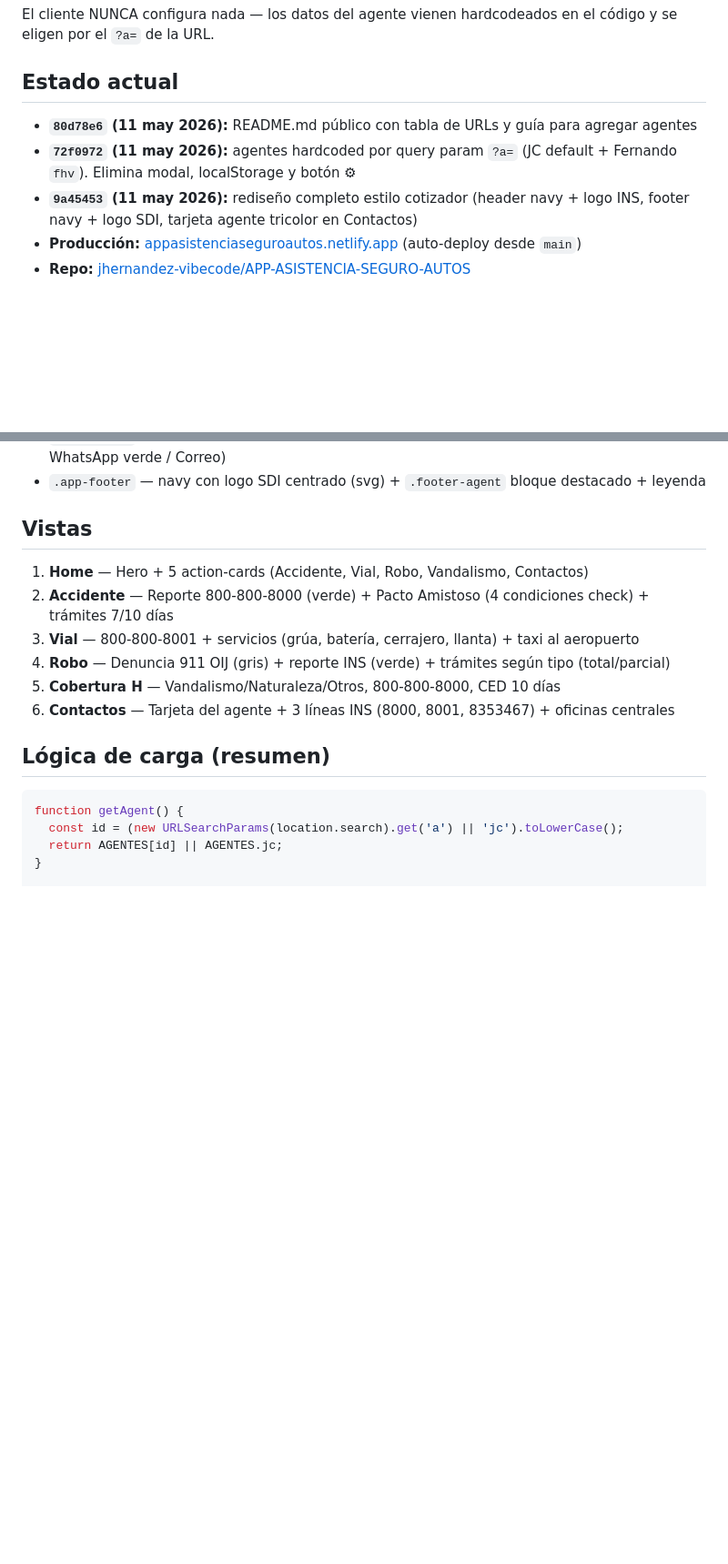
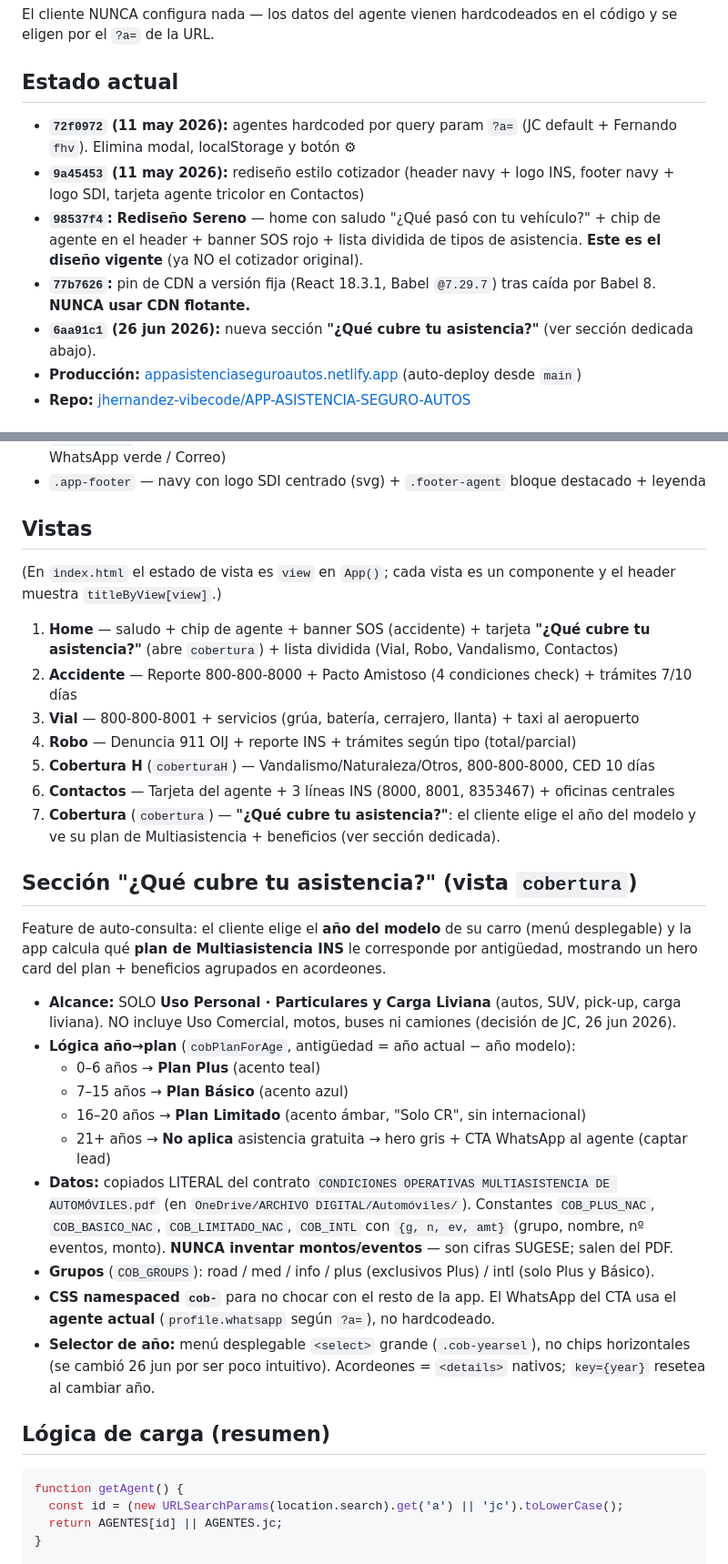
Before and after one commit to jhernandez-vibecode/APP-ASISTENCIA-SEGURO-AUTOS, a Markdown page: SKILL.md, 2 parts joined by grey strips. Shown at 91% size. Drawn GitHub-style; blank space fills up the shorter version.

Commit message:
docs: SKILL.md al dia — Rediseno Sereno, pin CDN y seccion "¿Que cubre tu asistencia?"
Co-Authored-By: Claude Opus 4.8 <noreply@anthropic.com>

```diff
--- a/SKILL.md
+++ b/SKILL.md
@@ -18,9 +18,11 @@ El cliente NUNCA configura nada — los datos del agente vienen hardcodeados en
 
 ## Estado actual
 
-- **`80d78e6` (11 may 2026):** README.md público con tabla de URLs y guía para agregar agentes
 - **`72f0972` (11 may 2026):** agentes hardcoded por query param `?a=` (JC default + Fernando `fhv`). Elimina modal, localStorage y botón ⚙
-- **`9a45453` (11 may 2026):** rediseño completo estilo cotizador (header navy + logo INS, footer navy + logo SDI, tarjeta agente tricolor en Contactos)
+- **`9a45453` (11 may 2026):** rediseño estilo cotizador (header navy + logo INS, footer navy + logo SDI, tarjeta agente tricolor en Contactos)
+- **`98537f4`:** **Rediseño Sereno** — home con saludo "¿Qué pasó con tu vehículo?" + chip de agente en el header + banner SOS rojo + lista dividida de tipos de asistencia. **Este es el diseño vigente** (ya NO el cotizador original).
+- **`77b7626`:** pin de CDN a versión fija (React 18.3.1, Babel `@7.29.7`) tras caída por Babel 8. **NUNCA usar CDN flotante.**
+- **`6aa91c1` (26 jun 2026):** nueva sección **"¿Qué cubre tu asistencia?"** (ver sección dedicada abajo).
 - **Producción:** [appasistenciaseguroautos.netlify.app](https://appasistenciaseguroautos.netlify.app) (auto-deploy desde `main`)
 - **Repo:** [jhernandez-vibecode/APP-ASISTENCIA-SEGURO-AUTOS](https://github.com/jhernandez-vibecode/APP-ASISTENCIA-SEGURO-AUTOS)
 
@@ -117,12 +121,30 @@ Estilo **basado en el cotizador-autos** (NO Modern SaaS Bento Tricolor — ese e
 
 ## Vistas
 
-1. **Home** — Hero + 5 action-cards (Accidente, Vial, Robo, Vandalismo, Contactos)
-2. **Accidente** — Reporte 800-800-8000 (verde) + Pacto Amistoso (4 condiciones check) + trámites 7/10 días
+(En `index.html` el estado de vista es `view` en `App()`; cada vista es un componente y el header muestra `titleByView[view]`.)
+
+1. **Home** — saludo + chip de agente + banner SOS (accidente) + tarjeta **"¿Qué cubre tu asistencia?"** (abre `cobertura`) + lista dividida (Vial, Robo, Vandalismo, Contactos)
+2. **Accidente** — Reporte 800-800-8000 + Pacto Amistoso (4 condiciones check) + trámites 7/10 días
 3. **Vial** — 800-800-8001 + servicios (grúa, batería, cerrajero, llanta) + taxi al aeropuerto
-4. **Robo** — Denuncia 911 OIJ (gris) + reporte INS (verde) + trámites según tipo (total/parcial)
-5. **Cobertura H** — Vandalismo/Naturaleza/Otros, 800-800-8000, CED 10 días
+4. **Robo** — Denuncia 911 OIJ + reporte INS + trámites según tipo (total/parcial)
+5. **Cobertura H** (`coberturaH`) — Vandalismo/Naturaleza/Otros, 800-800-8000, CED 10 días
 6. **Contactos** — Tarjeta del agente + 3 líneas INS (8000, 8001, 8353467) + oficinas centrales
+7. **Cobertura** (`cobertura`) — **"¿Qué cubre tu asistencia?"**: el cliente elige el año del modelo y ve su plan de Multiasistencia + beneficios (ver sección dedicada).
+
+## Sección "¿Qué cubre tu asistencia?" (vista `cobertura`)
+
+Feature de auto-consulta: el cliente elige el **año del modelo** de su carro (menú desplegable) y la app calcula qué **plan de Multiasistencia INS** le corresponde por antigüedad, mostrando un hero card del plan + beneficios agrupados en acordeones.
+
+- **Alcance:** SOLO **Uso Personal · Particulares y Carga Liviana** (autos, SUV, pick-up, carga liviana). NO incluye Uso Comercial, motos, buses ni camiones (decisión de JC, 26 jun 2026).
+- **Lógica año→plan** (`cobPlanForAge`, antigüedad = año actual − año modelo):
+  - 0–6 años → **Plan Plus** (acento teal)
+  - 7–15 años → **Plan Básico** (acento azul)
+  - 16–20 años → **Plan Limitado** (acento ámbar, "Solo CR", sin internacional)
+  - 21+ años → **No aplica** asistencia gratuita → hero gris + CTA WhatsApp al agente (captar lead)
+- **Datos:** copiados LITERAL del contrato `CONDICIONES OPERATIVAS MULTIASISTENCIA DE AUTOMÓVILES.pdf` (en `OneDrive/ARCHIVO DIGITAL/Automóviles/`). Constantes `COB_PLUS_NAC`, `COB_BASICO_NAC`, `COB_LIMITADO_NAC`, `COB_INTL` con `{g, n, ev, amt}` (grupo, nombre, nº eventos, monto). **NUNCA inventar montos/eventos** — son cifras SUGESE; salen del PDF.
+- **Grupos** (`COB_GROUPS`): road / med / info / plus (exclusivos Plus) / intl (solo Plus y Básico).
+- **CSS namespaced `cob-`** para no chocar con el resto de la app. El WhatsApp del CTA usa el **agente actual** (`profile.whatsapp` según `?a=`), no hardcodeado.
+- **Selector de año:** menú desplegable `<select>` grande (`.cob-yearsel`), no chips horizontales (se cambió 26 jun por ser poco intuitivo). Acordeones = `<details>` nativos; `key={year}` resetea al cambiar año.
 
 ## Lógica de carga (resumen)
 
```
Also changed, not shown: other parts of SKILL.md (+2 -0 lines).
